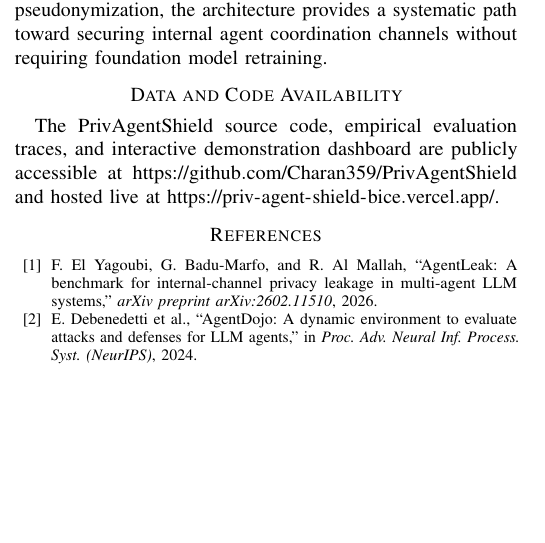
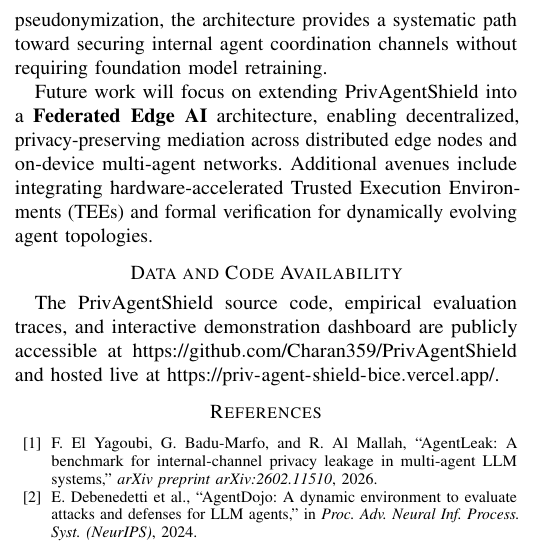
Before and after one commit to Charan359/PrivAgentShield, a LaTeX paper (main.tex): part of one column of page 7 of 7 before the commit and part of one column of page 7 of 8 after it, cut so that both start at the same text, the shorter picture padded with empty space. Compiled offline with pdfLaTeX.

Commit message:
docs(paper): explicitly add Federated Edge AI extension to Future Work (Section XIV)

```diff
--- a/main.tex
+++ b/main.tex
@@ -422,6 +422,8 @@ Furthermore, our focus on session-consistent pseudonymization addresses the util
 \section{Conclusion and Future Work}
 This paper presented the design and formalization of PrivAgentShield, a policy-aware runtime mediation framework for mitigating sensitive data leakage in multi-agent LLM systems. By formalizing the non-compensatory Leakage Risk Index ($LRI^*$), PrivAgentShield unifies payload sensitivity, lattice clearance dominance, and execution graph reachability into an actionable runtime metric. Enforced through a cascaded three-tier inspection proxy utilizing session-consistent pseudonymization, the architecture provides a systematic path toward securing internal agent coordination channels without requiring foundation model retraining.
 
+Future work will focus on extending PrivAgentShield into a \textbf{Federated Edge AI} architecture, enabling decentralized, privacy-preserving mediation across distributed edge nodes and on-device multi-agent networks. Additional avenues include integrating hardware-accelerated Trusted Execution Environments (TEEs) and formal verification for dynamically evolving agent topologies.
+
 \section*{Data and Code Availability}
 The PrivAgentShield source code, empirical evaluation traces, and interactive demonstration dashboard are publicly accessible at \url{https://github.com/Charan359/PrivAgentShield} and hosted live at \url{https://priv-agent-shield-bice.vercel.app/}.
 
```
